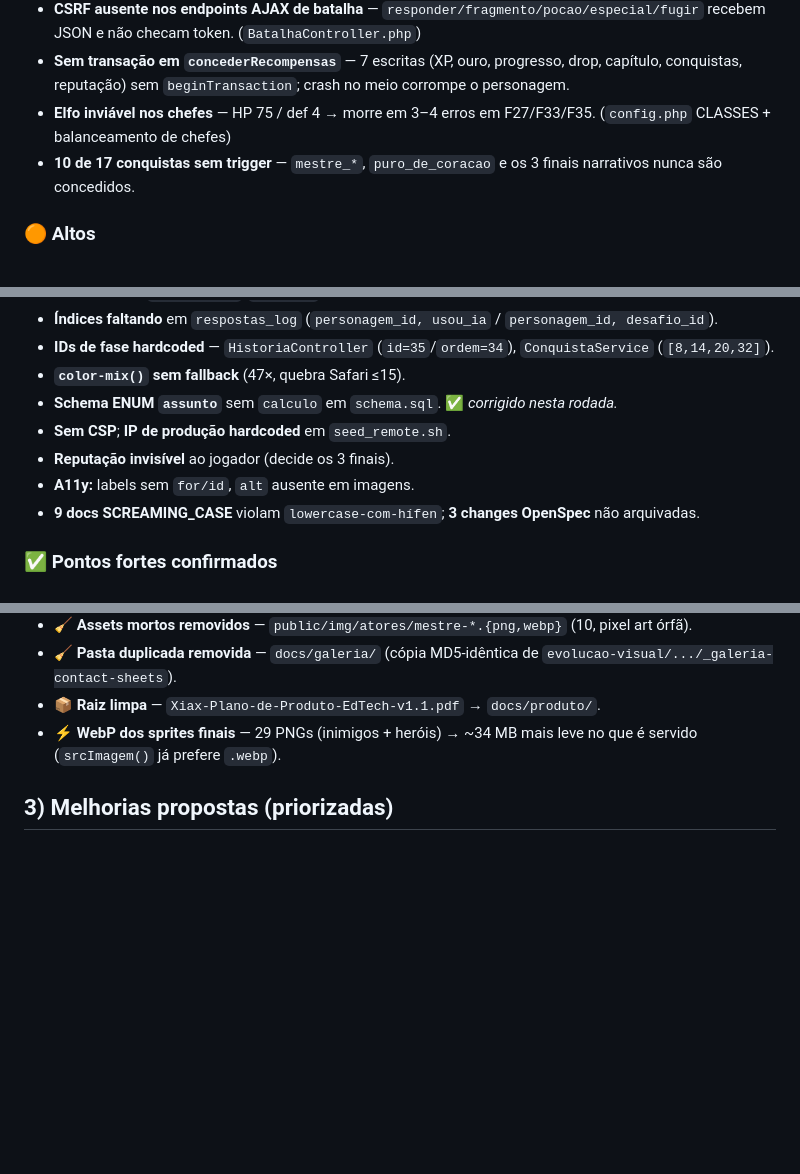
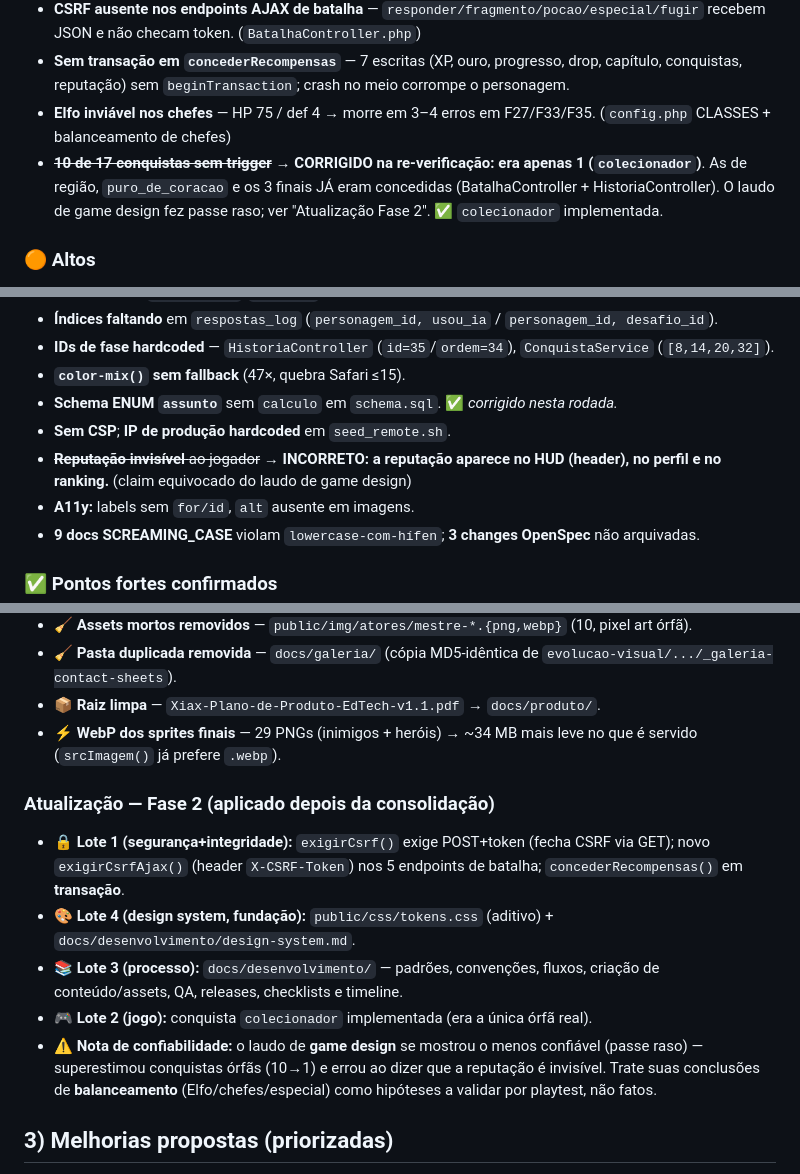
Before and after one commit to Ssnowzx/Algorithmia, a Markdown page: docs/auditoria/README.md, 3 parts joined by grey strips. GitHub-like rendering; blank space fills up the shorter version.

Commit message:
docs(auditoria): corrige achados superestimados de game design + atualização Fase 2
Re-verificação: conquistas órfãs eram 1 (colecionador), não 10; reputação É visível (HUD/perfil/ranking). Registra o que a Fase 2 implementou e marca o laudo de game design como o menos confiável (balanceamento = hipótese a validar).

Co-Authored-By: Claude Opus 4.8 <noreply@anthropic.com>

```diff
--- a/docs/auditoria/README.md
+++ b/docs/auditoria/README.md
@@ -26,7 +26,7 @@ cruzada** e consolidação por um líder técnico. Cada área tem um laudo detal
 - **CSRF ausente nos endpoints AJAX de batalha** — `responder/fragmento/pocao/especial/fugir` recebem JSON e não checam token. (`BatalhaController.php`)
 - **Sem transação em `concederRecompensas`** — 7 escritas (XP, ouro, progresso, drop, capítulo, conquistas, reputação) sem `beginTransaction`; crash no meio corrompe o personagem.
 - **Elfo inviável nos chefes** — HP 75 / def 4 → morre em 3–4 erros em F27/F33/F35. (`config.php` CLASSES + balanceamento de chefes)
-- **10 de 17 conquistas sem trigger** — `mestre_*`, `puro_de_coracao` e os 3 finais narrativos nunca são concedidos.
+- ~~**10 de 17 conquistas sem trigger**~~ → **CORRIGIDO na re-verificação: era apenas 1 (`colecionador`)**. As de região, `puro_de_coracao` e os 3 finais JÁ eram concedidas (BatalhaController + HistoriaController). O laudo de game design fez passe raso; ver "Atualização Fase 2". ✅ `colecionador` implementada.
 
 ### 🟠 Altos
 - **Race condition no ouro (TOCTOU)** 🔁 — saldo lido e gravado em statements separados; compras concorrentes corrompem o ouro. (`LojaController`)
@@ -48,7 +48,7 @@ cruzada** e consolidação por um líder técnico. Cada área tem um laudo detal
 - **`color-mix()` sem fallback** (47×, quebra Safari ≤15).
 - **Schema ENUM `assunto`** sem `calculo` em `schema.sql`. ✅ *corrigido nesta rodada.*
 - **Sem CSP**; **IP de produção hardcoded** em `seed_remote.sh`.
-- **Reputação invisível** ao jogador (decide os 3 finais).
+- ~~**Reputação invisível** ao jogador~~ → **INCORRETO: a reputação aparece no HUD (header), no perfil e no ranking.** (claim equivocado do laudo de game design)
 - **A11y:** labels sem `for/id`, `alt` ausente em imagens.
 - **9 docs SCREAMING_CASE** violam `lowercase-com-hífen`; **3 changes OpenSpec** não arquivadas.
 
@@ -64,6 +64,13 @@ PDO `EMULATE_PREPARES=false` (sem SQLi), `password_hash/verify`, `session_regene
 - 🧹 **Pasta duplicada removida** — `docs/galeria/` (cópia MD5-idêntica de `evolucao-visual/.../_galeria-contact-sheets`).
 - 📦 **Raiz limpa** — `Xiax-Plano-de-Produto-EdTech-v1.1.pdf` → `docs/produto/`.
 - ⚡ **WebP dos sprites finais** — 29 PNGs (inimigos + heróis) → ~34 MB mais leve no que é servido (`srcImagem()` já prefere `.webp`).
+
+### Atualização — Fase 2 (aplicado depois da consolidação)
+- 🔒 **Lote 1 (segurança+integridade):** `exigirCsrf()` exige POST+token (fecha CSRF via GET); novo `exigirCsrfAjax()` (header `X-CSRF-Token`) nos 5 endpoints de batalha; `concederRecompensas()` em **transação**.
+- 🎨 **Lote 4 (design system, fundação):** `public/css/tokens.css` (aditivo) + `docs/desenvolvimento/design-system.md`.
+- 📚 **Lote 3 (processo):** `docs/desenvolvimento/` — padrões, convenções, fluxos, criação de conteúdo/assets, QA, releases, checklists e timeline.
+- 🎮 **Lote 2 (jogo):** conquista `colecionador` implementada (era a única órfã real).
+- ⚠️ **Nota de confiabilidade:** o laudo de **game design** se mostrou o menos confiável (passe raso) — superestimou conquistas órfãs (10→1) e errou ao dizer que a reputação é invisível. Trate suas conclusões de **balanceamento** (Elfo/chefes/especial) como hipóteses a validar por playtest, não fatos.
 
 ## 3) Melhorias propostas (priorizadas)
 1. **Segurança:** CSRF em GET e nos endpoints AJAX; `escapeHtml` no redirect do `batalha.js`; rate-limit no login; CSP.
```
